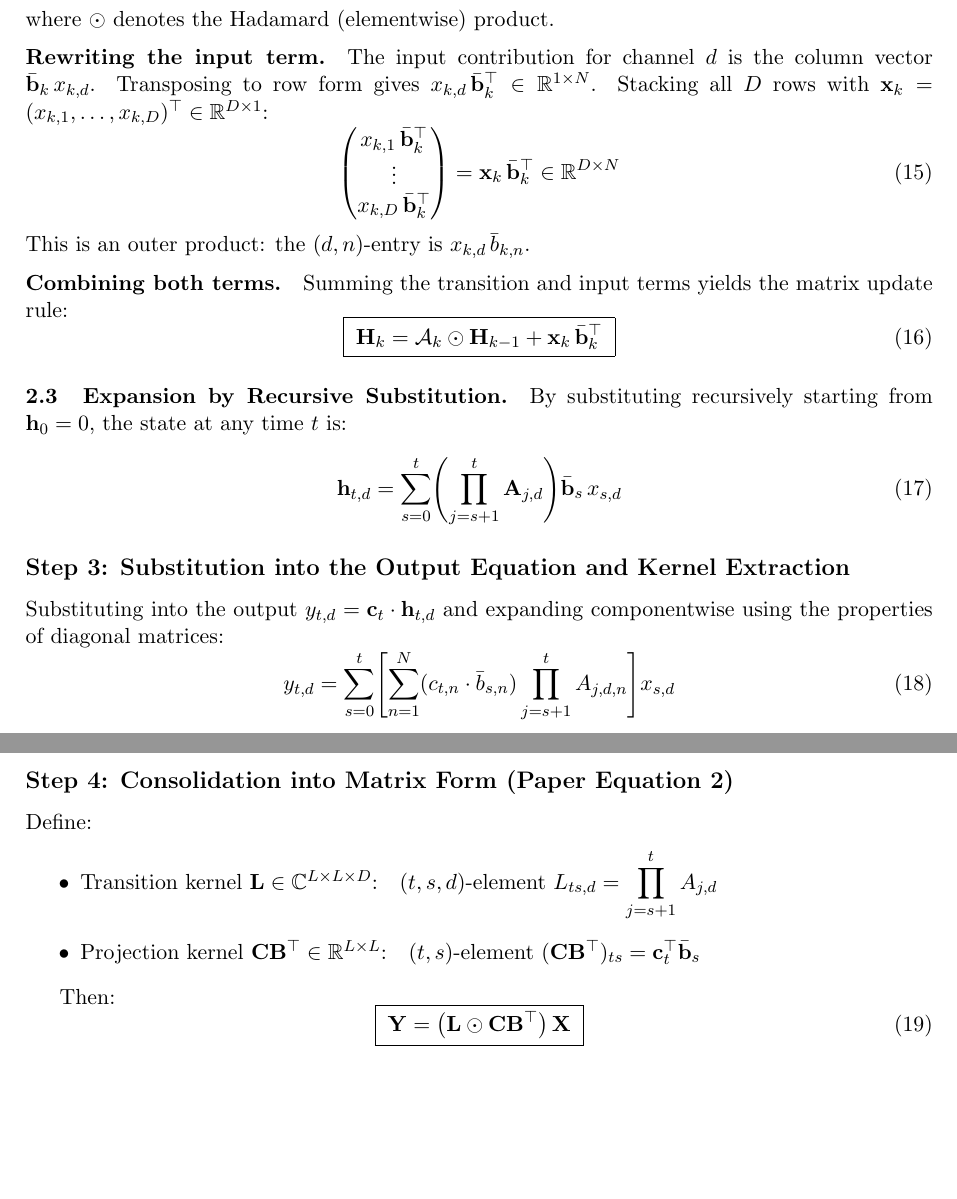
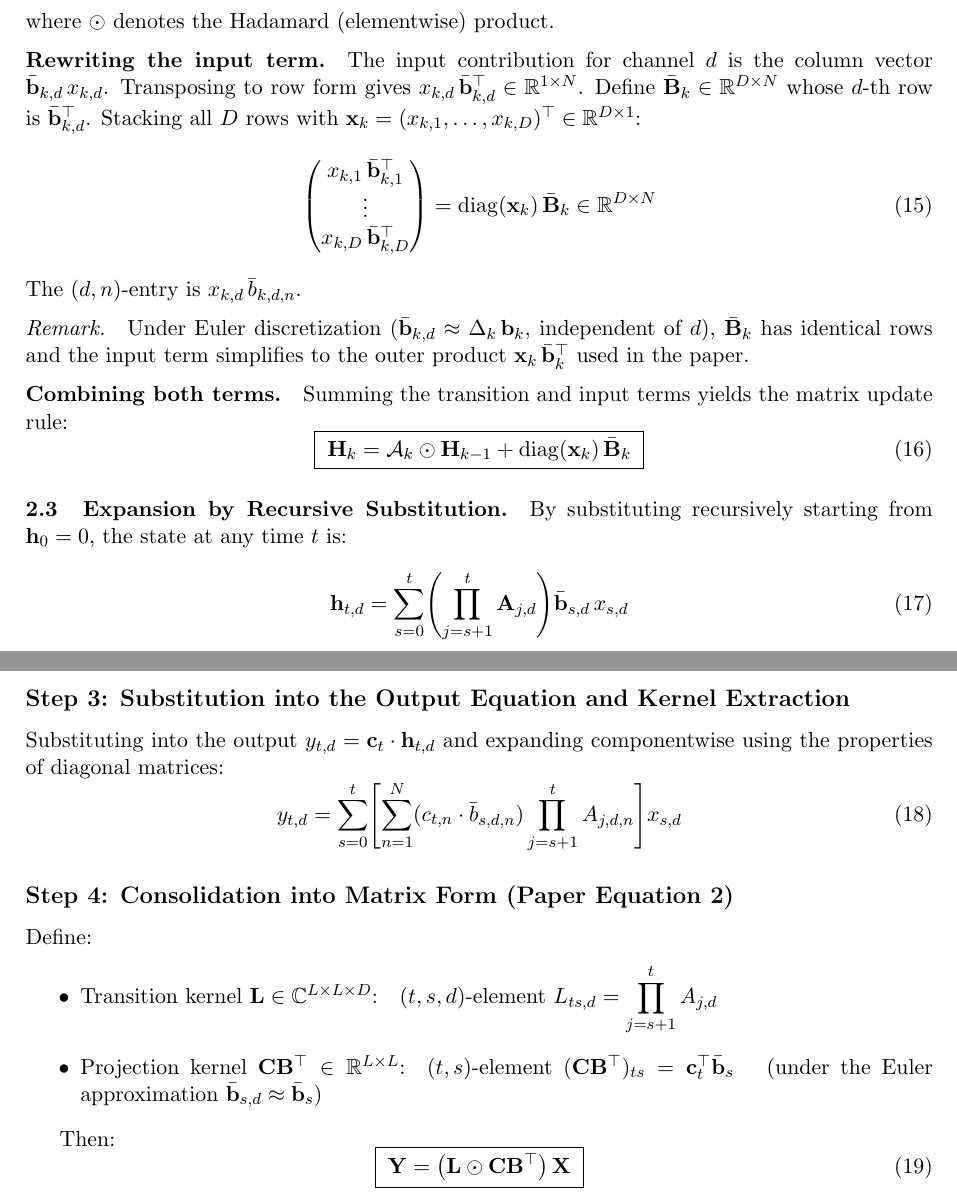
Before and after one commit to MasahiroOgawa/mamba3_doc, a LaTeX document (mamba3_derivation.tex): two parts of pages 3 and 4 of 4, joined at a grey line, cut so that both start at the same text, the shorter picture padded with empty space. Compiled offline with pdfLaTeX.

Commit message:
Add channel index d to discretized input projection b̄_{k,d}
- b̄_k → b̄_{k,d} since it depends on d through Φ_d
- Update matrix form: outer product → diag(x_k) B̄_k
- Add remark noting Euler discretization recovers the paper's outer product form

Co-Authored-By: Claude Opus 4.6 (1M context) <noreply@anthropic.com>

```diff
--- a/mamba3_derivation.tex
+++ b/mamba3_derivation.tex
@@ -152,36 +152,39 @@ Define $\mathcal{A}_k \in \mathbb{C}^{D\times N}$ with $(\mathcal{A}_k)_{d,n} =
 where $\odot$ denotes the Hadamard (elementwise) product.
 
 \medskip\noindent\textbf{Rewriting the input term.}\quad
-The input contribution for channel~$d$ is the column vector $\bar{\mathbf{b}}_k\,x_{k,d}$. Transposing to row form gives $x_{k,d}\,\bar{\mathbf{b}}_k^\top \in \mathbb{R}^{1\times N}$. Stacking all $D$ rows with $\mathbf{x}_k = (x_{k,1},\dots,x_{k,D})^\top \in \mathbb{R}^{D\times 1}$:
+The input contribution for channel~$d$ is the column vector $\bar{\mathbf{b}}_{k,d}\,x_{k,d}$. Transposing to row form gives $x_{k,d}\,\bar{\mathbf{b}}_{k,d}^\top \in \mathbb{R}^{1\times N}$. Define $\bar{\mathbf{B}}_k \in \mathbb{R}^{D\times N}$ whose $d$-th row is $\bar{\mathbf{b}}_{k,d}^\top$. Stacking all $D$ rows with $\mathbf{x}_k = (x_{k,1},\dots,x_{k,D})^\top \in \mathbb{R}^{D\times 1}$:
 \begin{equation}
   \begin{pmatrix}
-    x_{k,1}\,\bar{\mathbf{b}}_k^\top \\
+    x_{k,1}\,\bar{\mathbf{b}}_{k,1}^\top \\
     \vdots \\
-    x_{k,D}\,\bar{\mathbf{b}}_k^\top
+    x_{k,D}\,\bar{\mathbf{b}}_{k,D}^\top
   \end{pmatrix}
-  = \mathbf{x}_k\,\bar{\mathbf{b}}_k^\top
+  = \mathrm{diag}(\mathbf{x}_k)\,\bar{\mathbf{B}}_k
   \in \mathbb{R}^{D\times N}
 \end{equation}
-This is an outer product: the $(d,n)$-entry is $x_{k,d}\,\bar{b}_{k,n}$.
+The $(d,n)$-entry is $x_{k,d}\,\bar{b}_{k,d,n}$.
+
+\medskip\noindent\textit{Remark.}\quad
+Under Euler discretization ($\bar{\mathbf{b}}_{k,d} \approx \Delta_k\,\mathbf{b}_k$, independent of~$d$), $\bar{\mathbf{B}}_k$ has identical rows and the input term simplifies to the outer product $\mathbf{x}_k\,\bar{\mathbf{b}}_k^\top$ used in the paper.
 
 \medskip\noindent\textbf{Combining both terms.}\quad
 Summing the transition and input terms yields the matrix update rule:
 \begin{equation}\label{eq:matrix-update}
-  \boxed{\;\mathbf{H}_k = \mathcal{A}_k \odot \mathbf{H}_{k-1} + \mathbf{x}_k\,\bar{\mathbf{b}}_k^\top\;}
+  \boxed{\;\mathbf{H}_k = \mathcal{A}_k \odot \mathbf{H}_{k-1} + \mathrm{diag}(\mathbf{x}_k)\,\bar{\mathbf{B}}_k\;}
 \end{equation}
 
 \paragraph{2.3\quad Expansion by Recursive Substitution.}
 
 By substituting recursively starting from $\mathbf{h}_0 = 0$, the state at any time~$t$ is:
 \begin{equation}
-  \mathbf{h}_{t,d} = \sum_{s=0}^{t}\Biggl(\prod_{j=s+1}^{t}\mathbf{A}_{j,d}\Biggr)\bar{\mathbf{b}}_s\,x_{s,d}
+  \mathbf{h}_{t,d} = \sum_{s=0}^{t}\Biggl(\prod_{j=s+1}^{t}\mathbf{A}_{j,d}\Biggr)\bar{\mathbf{b}}_{s,d}\,x_{s,d}
 \end{equation}
 
 \subsection*{Step 3: Substitution into the Output Equation and Kernel Extraction}
 
 Substituting into the output $y_{t,d} = \mathbf{c}_t \cdot \mathbf{h}_{t,d}$ and expanding componentwise using the properties of diagonal matrices:
 \begin{equation}
-  y_{t,d} = \sum_{s=0}^{t}\Biggl[\sum_{n=1}^{N}(c_{t,n}\cdot\bar{b}_{s,n})\prod_{j=s+1}^{t}A_{j,d,n}\Biggr]x_{s,d}
+  y_{t,d} = \sum_{s=0}^{t}\Biggl[\sum_{n=1}^{N}(c_{t,n}\cdot\bar{b}_{s,d,n})\prod_{j=s+1}^{t}A_{j,d,n}\Biggr]x_{s,d}
 \end{equation}
 
 \subsection*{Step 4: Consolidation into Matrix Form (Paper Equation~2)}
@@ -192,6 +195,7 @@ Define:
     $(t,s,d)$-element $\displaystyle L_{ts,d}=\prod_{j=s+1}^{t}A_{j,d}$
   \item Projection kernel $\mathbf{C}\mathbf{B}^\top\in\mathbb{R}^{L\times L}$:\quad
     $(t,s)$-element $(\mathbf{C}\mathbf{B}^\top)_{ts}=\mathbf{c}_t^\top\bar{\mathbf{b}}_s$
+      \quad(under the Euler approximation $\bar{\mathbf{b}}_{s,d} \approx \bar{\mathbf{b}}_s$)
 \end{itemize}
 
 Then:
```
Also changed, not shown: mamba3_derivation.tex (8 more changed lines).
